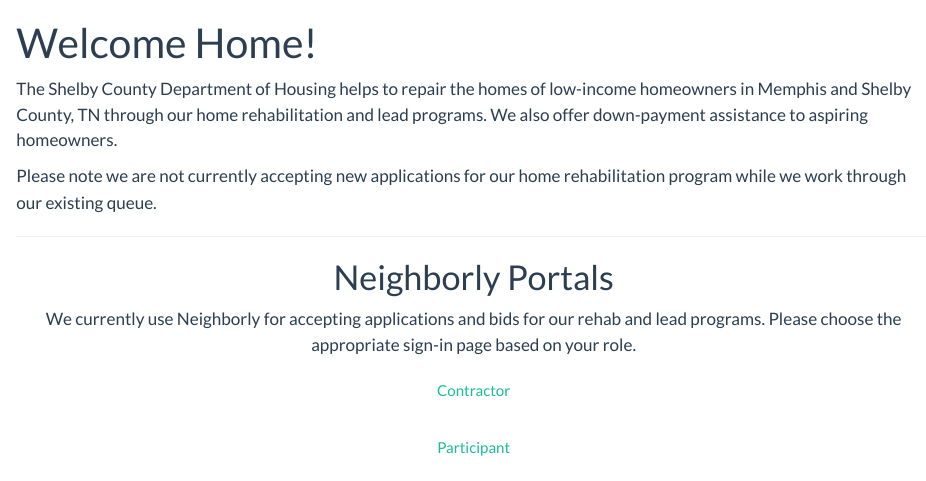
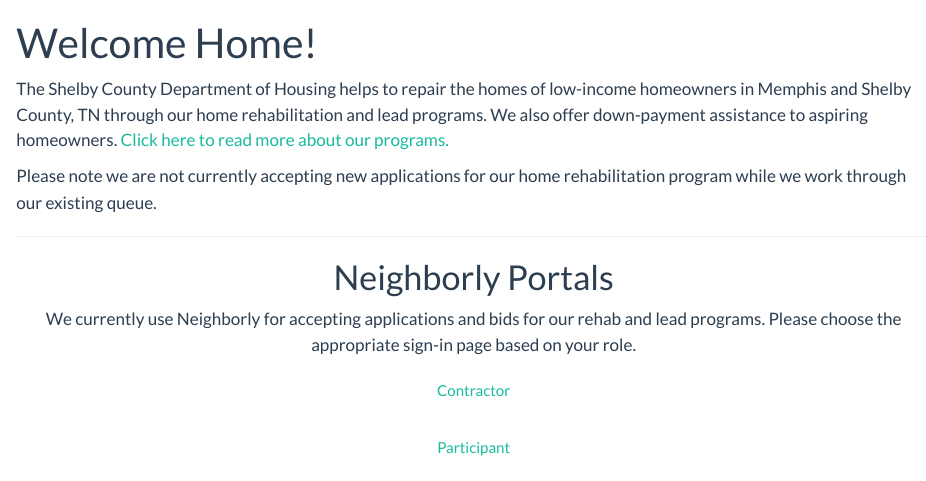
Before and after one commit to shelby-housing/shelby-repair, a Quarto document (index.qmd): the page in a window 1100 px wide, from its top. Rendered offline with R 4.5, knitr and Pandoc in place of Quarto, with nearby package versions.

Commit message:
Changed workflow to use older version of quarto until build problem is resolved. Changed "Projects" button on nav bar to "Dashboard". Added link to programs on front page. Updated dashboard data.

```diff
--- a/.github/workflows/publish.yml
+++ b/.github/workflows/publish.yml
@@ -15,7 +15,7 @@ jobs:
       - name: Set up Quarto
         uses: quarto-dev/quarto-actions/setup@v2
         with:
-          version: pre-release
+          version: 1.4.520
 
       - name: Render and Publish
         uses: quarto-dev/quarto-actions/publish@v2
--- a/_quarto.yml
+++ b/_quarto.yml
@@ -26,7 +26,7 @@ website:
           - href: contractors/forms.qmd
       - text: "Programs"
         href: programs/index.qmd
-      - text: "Projects"
+      - text: "Dashboard"
         href: projects/index.qmd
   page-footer:
     left: "Shelby County Department of Housing"
--- a/index.qmd
+++ b/index.qmd
@@ -2,7 +2,7 @@
 title: "Welcome Home!"
 ---
 
-The Shelby County Department of Housing helps to repair the homes of low-income homeowners in Memphis and Shelby County, TN through our home rehabilitation and lead programs. We also offer down-payment assistance to aspiring homeowners.
+The Shelby County Department of Housing helps to repair the homes of low-income homeowners in Memphis and Shelby County, TN through our home rehabilitation and lead programs. We also offer down-payment assistance to aspiring homeowners. [Click here to read more about our programs.](programs/index.qmd)
 
 Please note we are not currently accepting new applications for our home rehabilitation program while we work through our existing queue.
 
```
Also changed, not shown: 2 other files.
